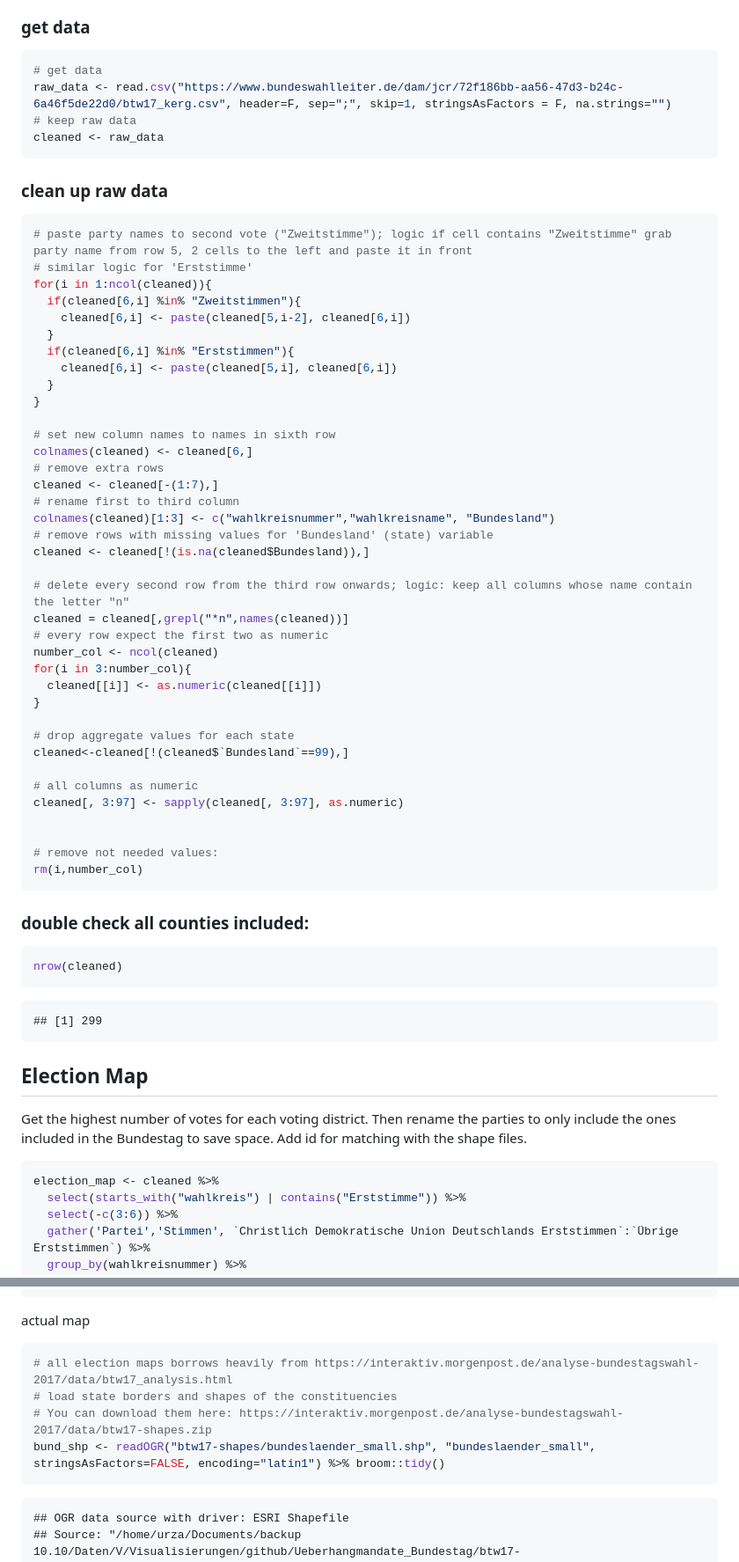
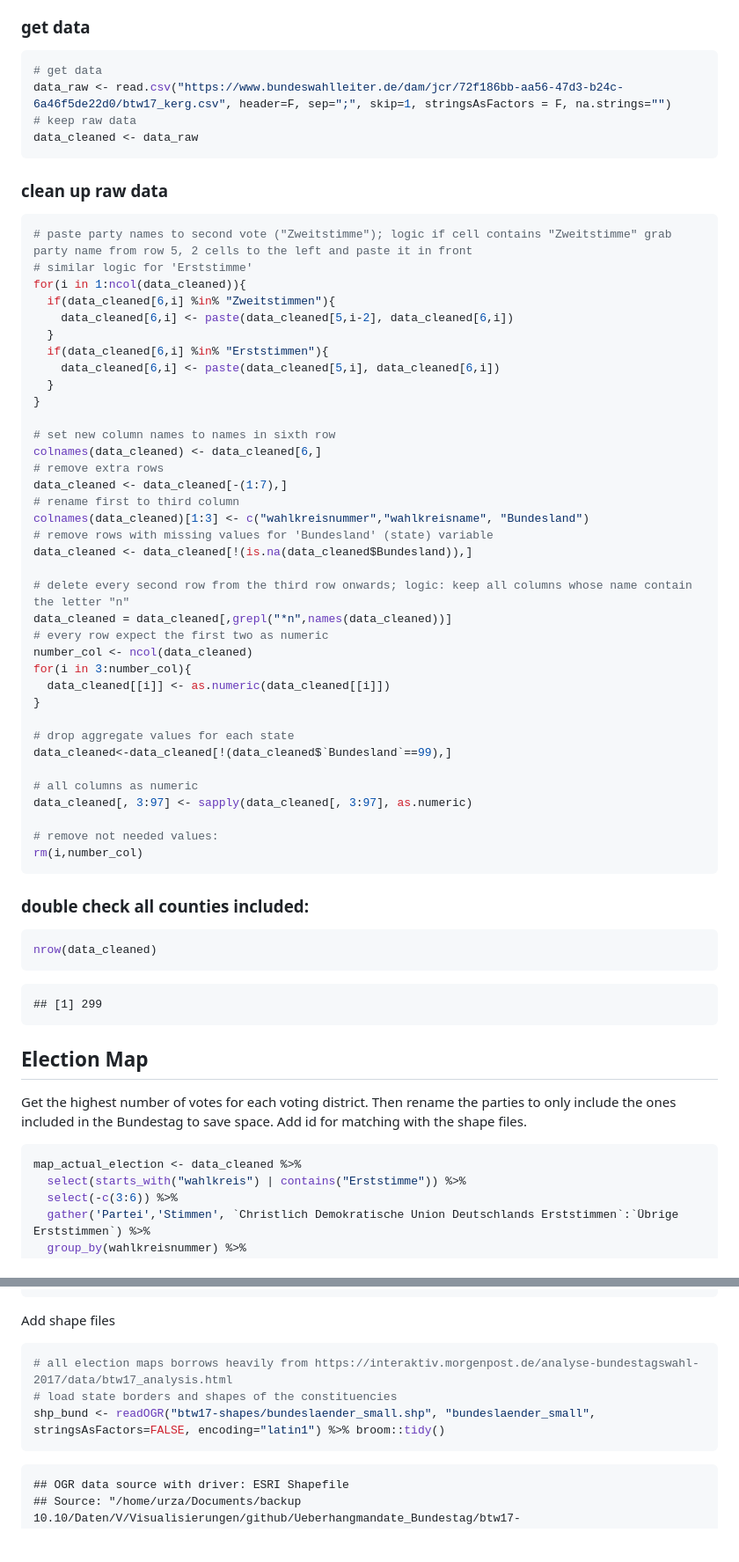
Before and after one commit to datengefluester/Ueberhangmandate_Bundestag, a Markdown page: README.md, 2 parts joined by grey strips. Shown: that part at 88% size. Rendered like a GitHub page; blank space fills up the shorter version.

````diff
--- a/README.md
+++ b/README.md
@@ -127,9 +127,9 @@ historic_values %>%
 
 ``` r
 # get data
-raw_data <- read.csv("https://www.bundeswahlleiter.de/dam/jcr/72f186bb-aa56-47d3-b24c-6a46f5de22d0/btw17_kerg.csv", header=F, sep=";", skip=1, stringsAsFactors = F, na.strings="")
+data_raw <- read.csv("https://www.bundeswahlleiter.de/dam/jcr/72f186bb-aa56-47d3-b24c-6a46f5de22d0/btw17_kerg.csv", header=F, sep=";", skip=1, stringsAsFactors = F, na.strings="")
 # keep raw data
-cleaned <- raw_data
+data_cleaned <- data_raw
 ```
 
 ### clean up raw data
@@ -137,38 +137,37 @@ cleaned <- raw_data
 ``` r
 # paste party names to second vote ("Zweitstimme"); logic if cell contains "Zweitstimme" grab party name from row 5, 2 cells to the left and paste it in front
 # similar logic for 'Erststimme'
-for(i in 1:ncol(cleaned)){
-  if(cleaned[6,i] %in% "Zweitstimmen"){
-    cleaned[6,i] <- paste(cleaned[5,i-2], cleaned[6,i])
+for(i in 1:ncol(data_cleaned)){
+  if(data_cleaned[6,i] %in% "Zweitstimmen"){
+    data_cleaned[6,i] <- paste(data_cleaned[5,i-2], data_cleaned[6,i])
   }
-  if(cleaned[6,i] %in% "Erststimmen"){
-    cleaned[6,i] <- paste(cleaned[5,i], cleaned[6,i])
+  if(data_cleaned[6,i] %in% "Erststimmen"){
+    data_cleaned[6,i] <- paste(data_cleaned[5,i], data_cleaned[6,i])
   }
 }
 
 # set new column names to names in sixth row
-colnames(cleaned) <- cleaned[6,]
+colnames(data_cleaned) <- data_cleaned[6,]
 # remove extra rows
-cleaned <- cleaned[-(1:7),]
+data_cleaned <- data_cleaned[-(1:7),]
 # rename first to third column
-colnames(cleaned)[1:3] <- c("wahlkreisnummer","wahlkreisname", "Bundesland")
+colnames(data_cleaned)[1:3] <- c("wahlkreisnummer","wahlkreisname", "Bundesland")
 # remove rows with missing values for 'Bundesland' (state) variable
-cleaned <- cleaned[!(is.na(cleaned$Bundesland)),]
+data_cleaned <- data_cleaned[!(is.na(data_cleaned$Bundesland)),]
 
 # delete every second row from the third row onwards; logic: keep all columns whose name contain the letter "n"
-cleaned = cleaned[,grepl("*n",names(cleaned))]
+data_cleaned = data_cleaned[,grepl("*n",names(data_cleaned))]
 # every row expect the first two as numeric
-number_col <- ncol(cleaned)
+number_col <- ncol(data_cleaned)
 for(i in 3:number_col){
-  cleaned[[i]] <- as.numeric(cleaned[[i]])
+  data_cleaned[[i]] <- as.numeric(data_cleaned[[i]])
 }
 
 # drop aggregate values for each state
-cleaned<-cleaned[!(cleaned$`Bundesland`==99),]
+data_cleaned<-data_cleaned[!(data_cleaned$`Bundesland`==99),]
 
 # all columns as numeric
-cleaned[, 3:97] <- sapply(cleaned[, 3:97], as.numeric)
-
+data_cleaned[, 3:97] <- sapply(data_cleaned[, 3:97], as.numeric)
 
 # remove not needed values:
 rm(i,number_col)
@@ -177,7 +176,7 @@ rm(i,number_col)
 ### double check all counties included:
 
 ``` r
-nrow(cleaned)
+nrow(data_cleaned)
 ```
 
     ## [1] 299
@@ -189,7 +188,7 @@ the parties to only include the ones included in the Bundestag to save
 space. Add id for matching with the shape files.
 
 ``` r
-election_map <- cleaned %>%
+map_actual_election <- data_cleaned %>%
   select(starts_with("wahlkreis") | contains("Erststimme")) %>%
   select(-c(3:6)) %>%
   gather('Partei','Stimmen', `Christlich Demokratische Union Deutschlands Erststimmen`:`Übrige Erststimmen`) %>%
@@ -209,13 +208,12 @@ election_map <- cleaned %>%
   mutate(id=wahlkreisnummer-1,id=as.character(id))
 ```
 
-actual map
+Add shape files
 
 ``` r
 # all election maps borrows heavily from https://interaktiv.morgenpost.de/analyse-bundestagswahl-2017/data/btw17_analysis.html
 # load state borders and shapes of the constituencies
-# You can download them here: https://interaktiv.morgenpost.de/analyse-bundestagswahl-2017/data/btw17-shapes.zip
-bund_shp <- readOGR("btw17-shapes/bundeslaender_small.shp", "bundeslaender_small", stringsAsFactors=FALSE, encoding="latin1") %>% broom::tidy()
+shp_bund <- readOGR("btw17-shapes/bundeslaender_small.shp", "bundeslaender_small", stringsAsFactors=FALSE, encoding="latin1") %>% broom::tidy()
 ```
 
     ## OGR data source with driver: ESRI Shapefile
````
Also changed, not shown: other parts of README.md (+37 -15 lines), README_figs/actual_election_map-1.png (added), README_figs/map_actual_election-1.png (added), 1 other file.
